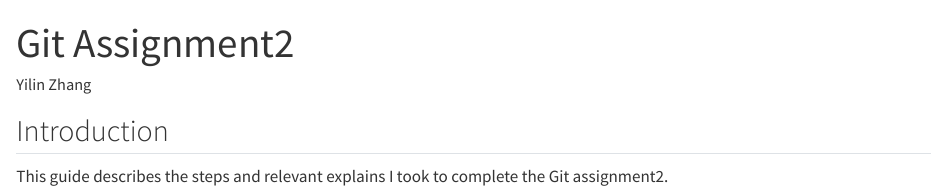
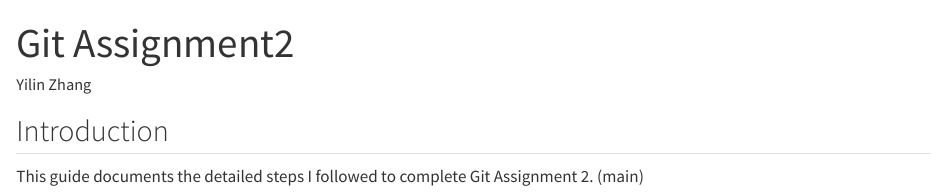
Before and after one commit to YilinZhang1183/git-assignment-Yilin, a Quarto document (example.qmd): the page in a window 1100 px wide, from its top. Rendered offline with R 4.5, knitr and Pandoc in place of Quarto, with nearby package versions.

Commit message:
Update introduction in main branch

```diff
--- a/example.qmd
+++ b/example.qmd
@@ -7,4 +7,4 @@ editor: visual
 
 ## Introduction
 
-This guide describes the steps and relevant explains I took to complete the Git assignment2.
+This guide documents the detailed steps I followed to complete Git Assignment 2. (main)
```
